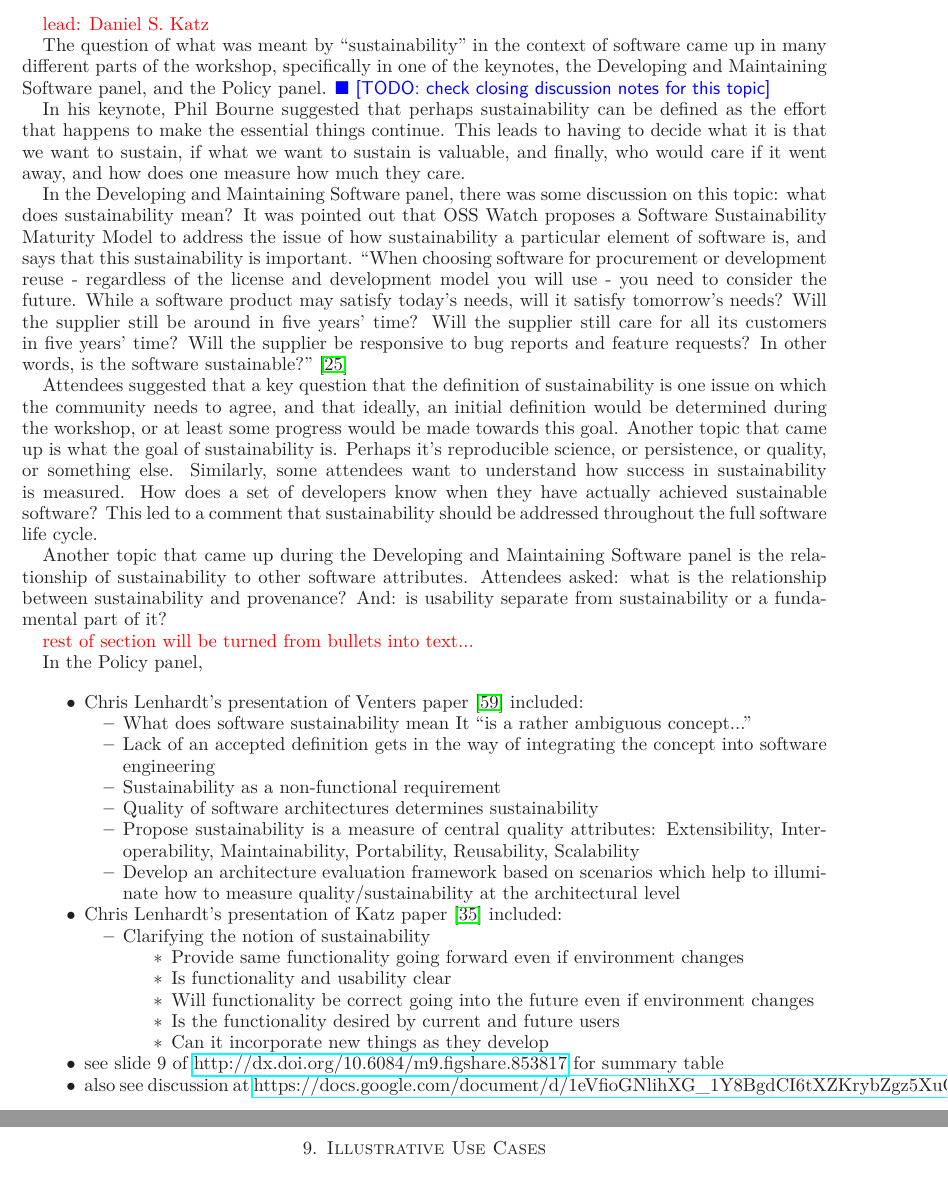
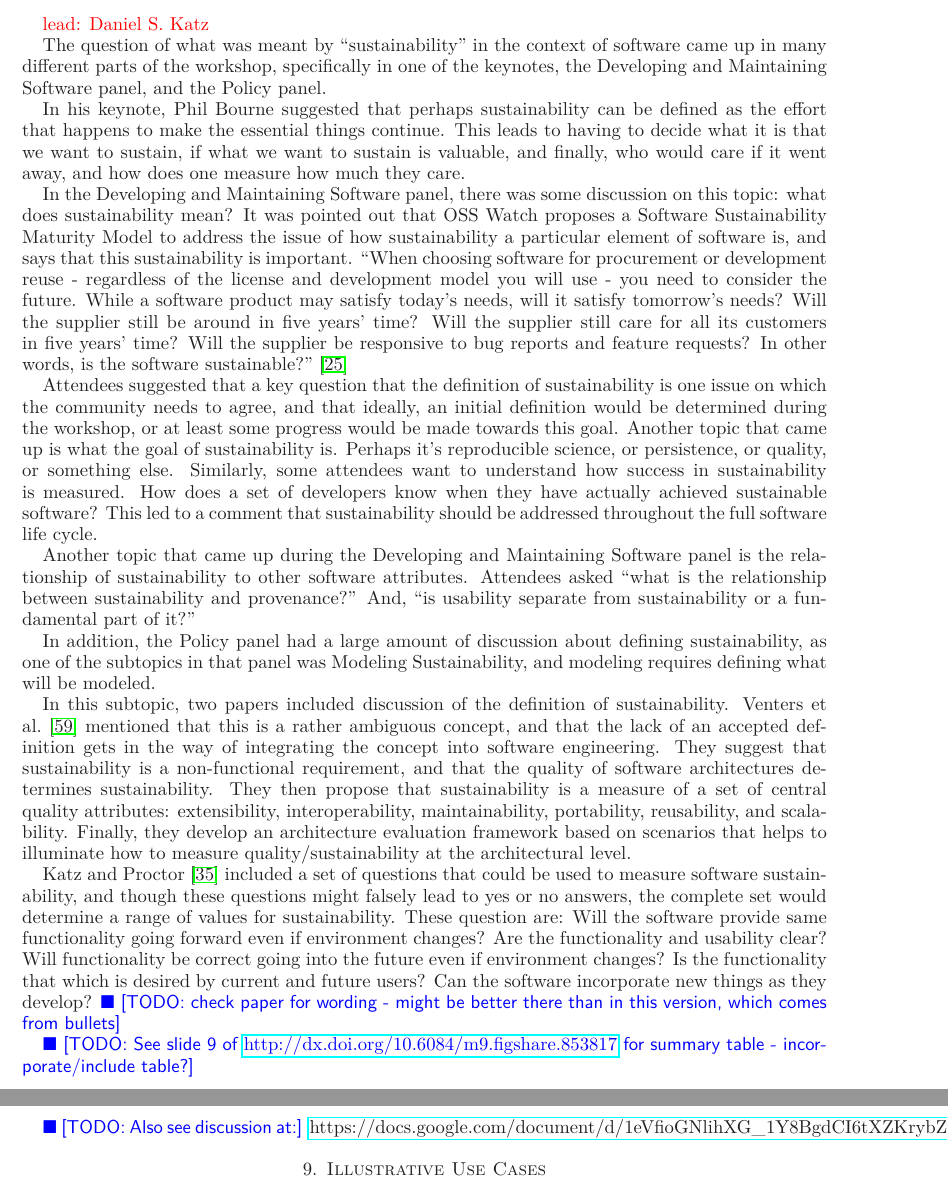
Before and after one commit to WSSSPE/meetings, a LaTeX paper (WSSSPE1_report/WSSSPE1_summary_report.tex): two parts of pages 11 and 12 of 16, joined at a grey line, cut so that both start at the same text. Compiled offline with LaTeX, dvips and Ghostscript.

Commit message:
more work in section 8 - defining sustainability

```diff
--- a/WSSSPE1_report/WSSSPE1_summary_report.tex
+++ b/WSSSPE1_report/WSSSPE1_summary_report.tex
@@ -884,7 +884,7 @@ contributors than internal).
 
 The question of what was meant by ``sustainability'' in the context of software
 came up in many different parts of the workshop, specifically in one of the
-keynotes, the Developing and Maintaining Software panel, and the Policy panel. \todo{check closing discussion notes for this topic}
+keynotes, the Developing and Maintaining Software panel, and the Policy panel.
 
 In his keynote, Phil Bourne suggested that perhaps sustainability can be defined
 as the effort that happens to make the essential things continue. This leads to
@@ -918,52 +918,39 @@ full software life cycle.
 
 Another topic that came up during the Developing and Maintaining Software
 panel is the relationship of sustainability to other software attributes.  Attendees
-asked: what is the relationship between sustainability and provenance? And:
-is usability separate from sustainability or a fundamental part of it?
+asked ``what is the relationship between sustainability and provenance?'' And,
+``is usability separate from sustainability or a fundamental part of it?''
 
-\note{rest of section will be turned from bullets into text...}
+In addition, the Policy panel had a large amount of discussion about
+defining sustainability, as one of the subtopics in that panel was
+Modeling Sustainability, and modeling requires defining what will be modeled.
 
-In the Policy panel,
+In this subtopic, two papers included discussion of the definition of
+sustainability.  Venters et al.~\cite{Venters_WSSSPE} mentioned
+that this is a rather ambiguous concept, and that the lack of an accepted
+definition gets in the way of integrating the concept into software engineering.
+They suggest that sustainability is a non-functional requirement, and that the
+quality of software architectures determines sustainability.  They then
+propose that sustainability is a measure of a set of central quality attributes:
+extensibility, interoperability, maintainability, portability, reusability, and scalability.
+Finally, they develop an architecture evaluation framework based on scenarios
+that helps to illuminate how to measure quality/sustainability at
+the architectural level.
 
-\begin{itemize}
-\item Chris Lenhardt's presentation of Venters
-  paper~\cite{Venters_WSSSPE} included:
+Katz and Proctor~\cite{Katz_WSSSPE} included a set of questions that could
+be used to measure software sustainability, and though these questions might falsely lead
+to yes or no answers, the complete set would determine a range of values for
+sustainability. These question are:
+Will the software provide same functionality going forward even if environment changes?
+Are the functionality and usability clear?
+Will functionality be correct going into the future even if environment changes?
+Is the functionality that which is desired by current and future users?
+Can the software incorporate new things as they develop?
+\todo{check paper for wording - might be better there than in this version, which comes from bullets}
 
-\begin{itemize}
-\item What does software sustainability mean
-It ``is a rather ambiguous concept...''
-\item Lack of an accepted definition gets in the way of integrating
-  the concept into software engineering
-\item Sustainability as a non-functional requirement
-\item Quality of software architectures determines sustainability
-\item Propose sustainability is a measure of central quality
-  attributes: Extensibility, Interoperability, Maintainability,
-  Portability, Reusability, Scalability
-\item Develop an architecture evaluation framework based on scenarios
-  which help to illuminate how to measure quality/sustainability at
-  the architectural level
-\end{itemize}
+\todo{See slide 9 of \url{http://dx.doi.org/10.6084/m9.figshare.853817} for summary table - incorporate/include table?}
 
-\item Chris Lenhardt's presentation of Katz paper~\cite{Katz_WSSSPE}
-  included:
-\begin{itemize}
-\item Clarifying the notion of sustainability
-\begin{itemize}
-\item Provide same functionality going forward even if environment changes
-\item Is functionality and usability clear
-\item Will functionality be correct going into the future even if
-  environment changes
-\item Is the functionality desired by current and future users
-\item Can it incorporate new things as they develop
-\end{itemize}
-\end{itemize}
-
-\item see slide 9 of
-  \url{http://dx.doi.org/10.6084/m9.figshare.853817} for summary table
-
-\item also see discussion at \url{https://docs.google.com/document/d/1eVfioGNlihXG_1Y8BgdCI6tXZKrybZgz5XuQHjT1oKU/edit?pli=1#bookmark=id.2pxw5yey8jl0}
-
-\end{itemize}
+\todo{Also see discussion at:} \url{https://docs.google.com/document/d/1eVfioGNlihXG_1Y8BgdCI6tXZKrybZgz5XuQHjT1oKU/edit?pli=1#bookmark=id.2pxw5yey8jl0}
 
 
 \section{Illustrative Use Cases} \label{sec:use-cases}
```
